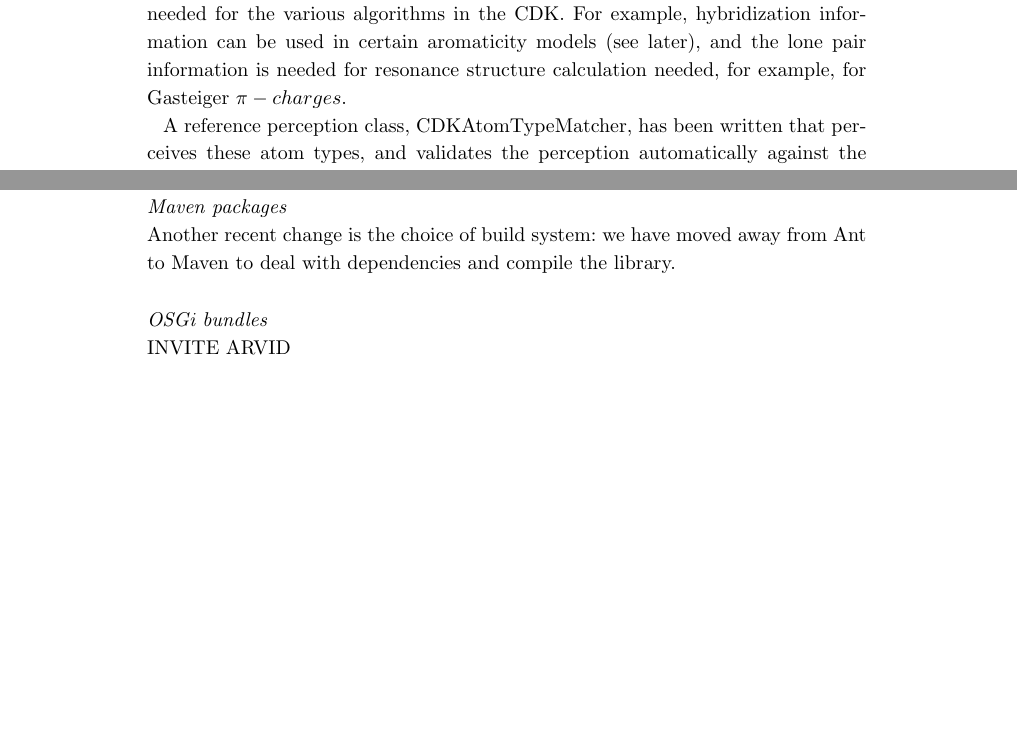
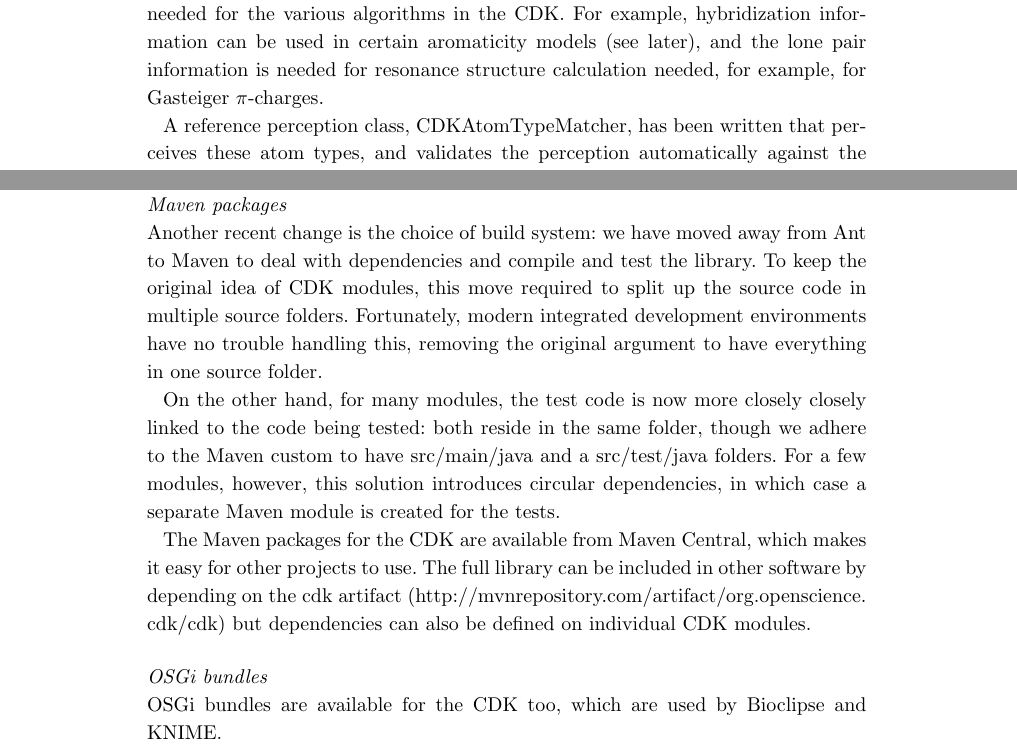
Before and after one commit to cdk/cdk-paper-3, a LaTeX document (article.tex): two parts of pages 2 and 6 of 10 before the commit and two parts of pages 2 and 6 of 11 after it, joined at a grey line, cut so that both start at the same text, the shorter picture padded with empty space. Compiled offline with pdfLaTeX.

Commit message:
Started writing again; will try to send around a full draft around by the end of this week

```diff
--- a/article.tex
+++ b/article.tex
@@ -258,7 +258,7 @@ publications.
   information needed for the various algorithms in the CDK. For example,
   hybridization information can be used in certain aromaticity models (see later),
   and the lone pair information is needed for resonance structure calculation
-  needed, for example, for Gasteiger \pi-charges.
+  needed, for example, for Gasteiger $\pi$-charges.
 
   A reference perception class, CDKAtomTypeMatcher, has been written that perceives these atom types, and
   validates the perception automatically against the properties defined by the ontology.
@@ -471,14 +473,29 @@ These new features simplify our code review process.
 \subsubsection*{Maven packages}
 
 Another recent change is the choice of build system: we have moved away from
-Ant to Maven to deal with dependencies and compile the library.
+Ant to Maven to deal with dependencies and compile and test the library.
+To keep the original idea of CDK modules, this move required to split up the
+source code in multiple source folders. Fortunately, modern integrated
+development environments have no trouble handling this, removing the original
+argument to have everything in one source folder.
 
-% FIXME: write more about this, and provide info about Maven Central
+On the other hand, for many modules, the test code is now more closely closely
+linked to the code being tested: both reside in the same folder, though we
+adhere to the Maven custom to have src/main/java and a src/test/java folders.
+For a few modules, however, this solution introduces circular dependencies, in
+which case a separate Maven module is created for the tests.
+
+The Maven packages for the CDK are available from Maven Central, which makes it
+easy for other projects to use. The full library can be included in other
+software by depending on the cdk artifact (\url{http://mvnrepository.com/artifact/org.openscience.cdk/cdk})
+but dependencies can also be defined on individual CDK modules.
 
 \subsubsection*{OSGi bundles}
 
-INVITE ARVID
+OSGi bundles are available for the CDK too, which are used by Bioclipse and
+KNIME.
 
+% ping Arvid
 
 %%%%%%%%%%%%%%%%%%%%%%
 \section*{Conclusions}
```
Also changed, not shown: article.tex (10 more changed lines).
